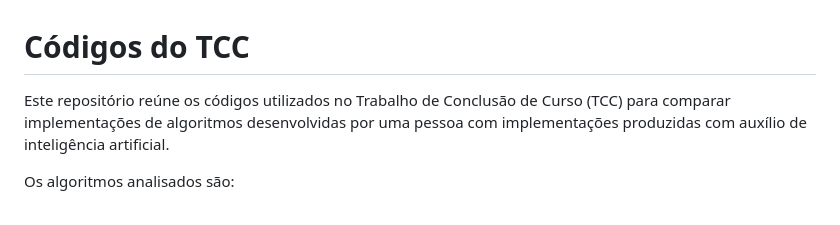
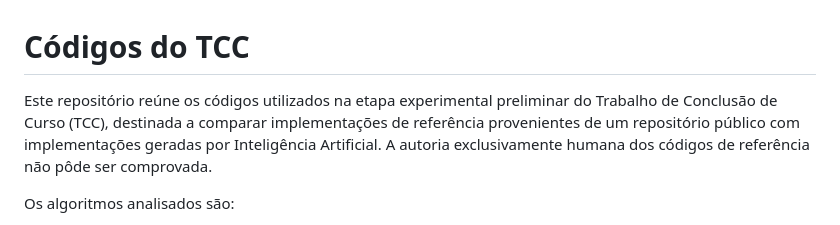
Before and after one commit to AllanJoseDiabetic/Codigos-TCC, a Markdown page: README.md, the part around the change. GitHub-like rendering.

```diff
--- a/README.md
+++ b/README.md
@@ -1,8 +1,6 @@
 # Códigos do TCC
 
-Este repositório reúne os códigos utilizados no Trabalho de Conclusão de Curso
-(TCC) para comparar implementações de algoritmos desenvolvidas por uma pessoa
-com implementações produzidas com auxílio de inteligência artificial.
+Este repositório reúne os códigos utilizados na etapa experimental preliminar do Trabalho de Conclusão de Curso (TCC), destinada a comparar implementações de referência provenientes de um repositório público com implementações geradas por Inteligência Artificial. A autoria exclusivamente humana dos códigos de referência não pôde ser comprovada.
 
 Os algoritmos analisados são:
 
```
